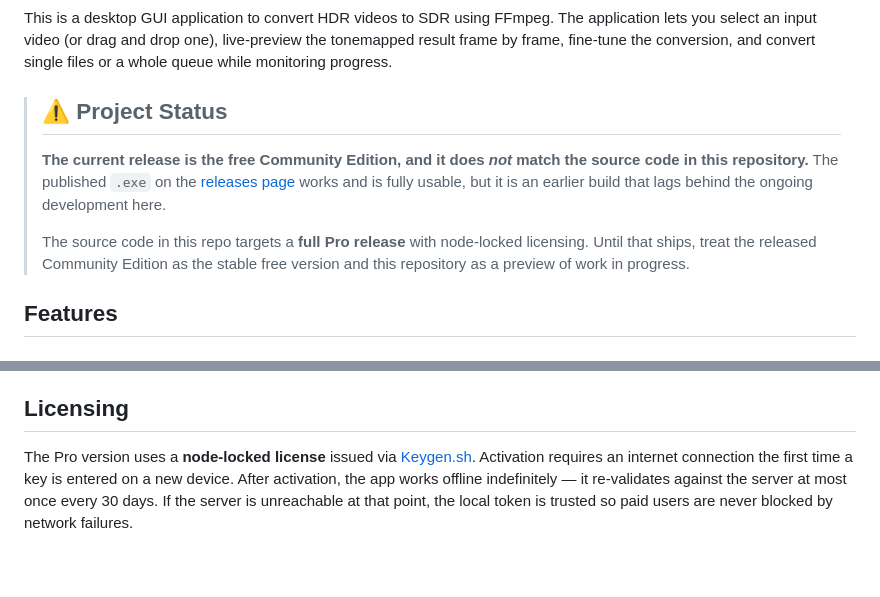
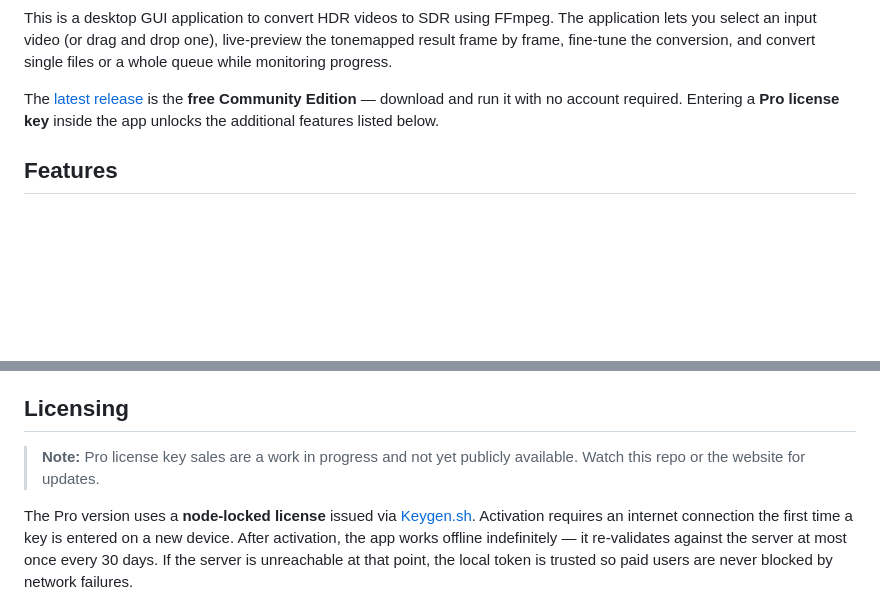
Before and after one commit to TORlN/HDR-to-SDR, a Markdown page: README.md, 2 parts joined by grey strips. Rendered like a GitHub page; blank space fills up the shorter version.

Commit message:
docs: Update README to clarify project status and licensing information

```diff
--- a/README.md
+++ b/README.md
@@ -1,10 +1,6 @@
 This is a desktop GUI application to convert HDR videos to SDR using FFmpeg. The application lets you select an input video (or drag and drop one), live-preview the tonemapped result frame by frame, fine-tune the conversion, and convert single files or a whole queue while monitoring progress.
 
-> ## ⚠️ Project Status
->
-> **The current release is the free Community Edition, and it does *not* match the source code in this repository.** The published `.exe` on the [releases page](https://github.com/TORlN/HDR-to-SDR/releases) works and is fully usable, but it is an earlier build that lags behind the ongoing development here.
->
-> The source code in this repo targets a **full Pro release** with node-locked licensing. Until that ships, treat the released Community Edition as the stable free version and this repository as a preview of work in progress.
+The [latest release](https://github.com/TORlN/HDR-to-SDR/releases) is the **free Community Edition** — download and run it with no account required. Entering a **Pro license key** inside the app unlocks the additional features listed below.
 
 ## Features
 
@@ -33,6 +29,8 @@ All free features, plus:
 - **Persistent Settings**: Gamma, conversion method, tonemapper, quality, GPU toggle, preview toggle, and "open after conversion" are saved between sessions.
 
 ## Licensing
+
+> **Note:** Pro license key sales are a work in progress and not yet publicly available. Watch this repo or the website for updates.
 
 The Pro version uses a **node-locked license** issued via [Keygen.sh](https://keygen.sh). Activation requires an internet connection the first time a key is entered on a new device. After activation, the app works offline indefinitely — it re-validates against the server at most once every 30 days. If the server is unreachable at that point, the local token is trusted so paid users are never blocked by network failures.
 
```
